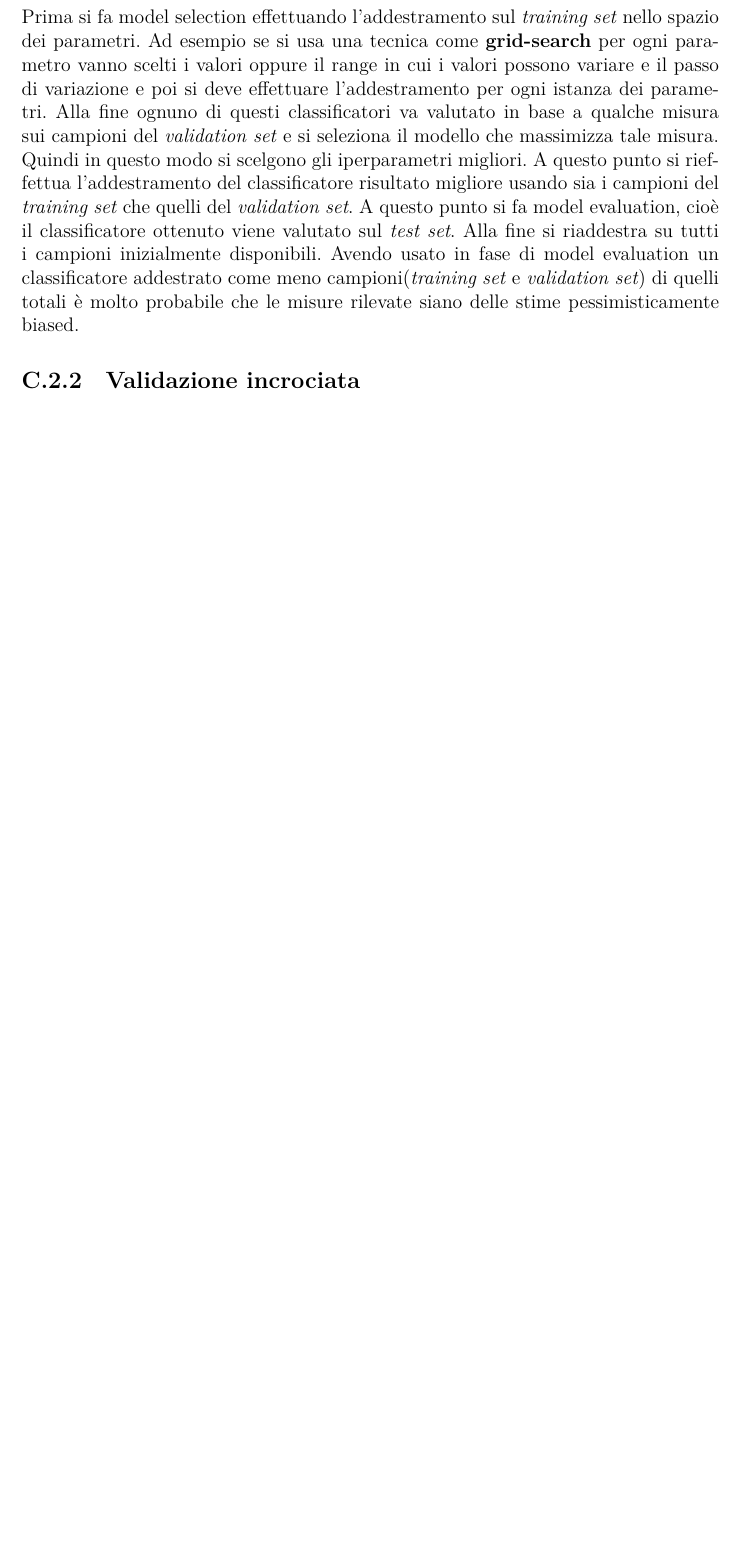
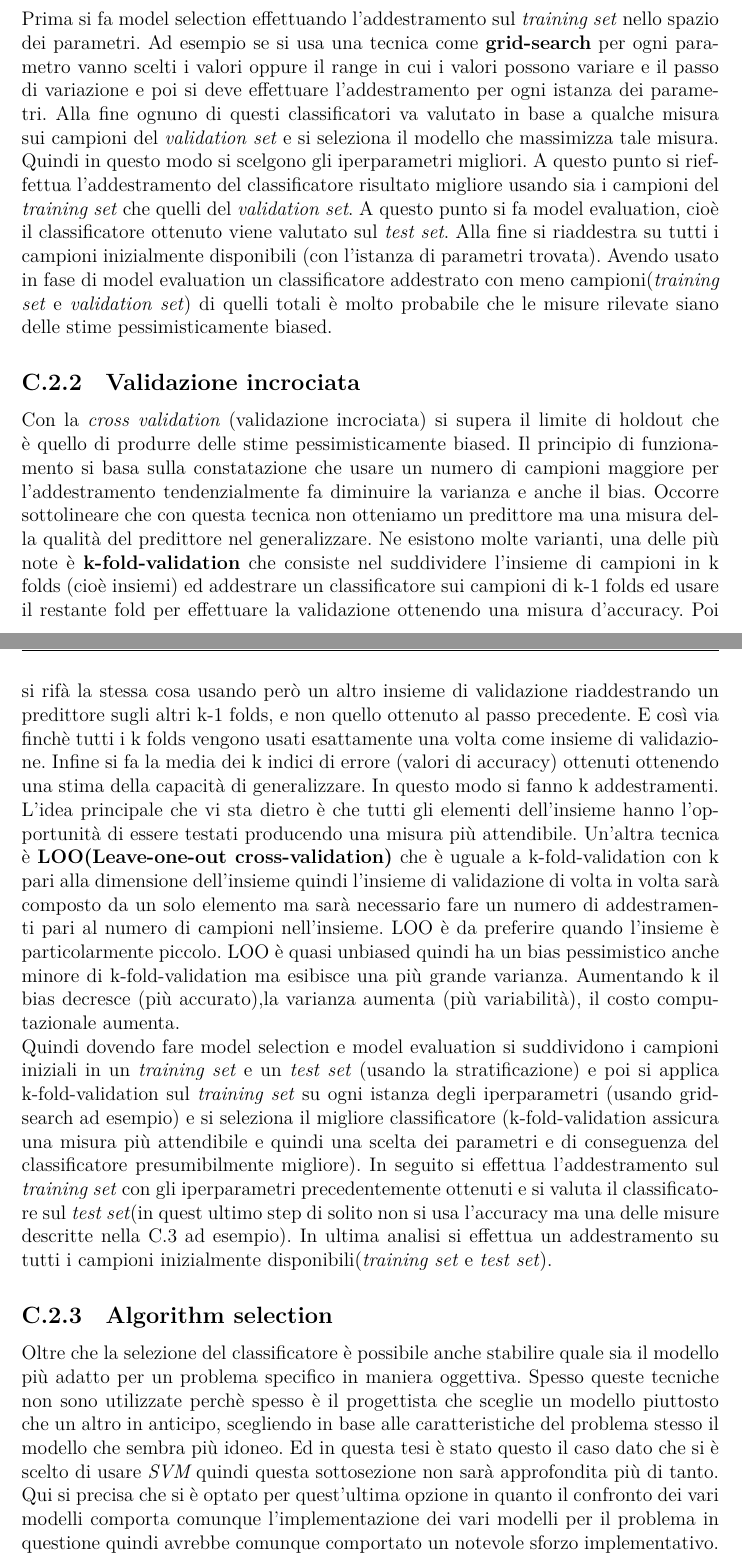
Before and after one commit to cuccagna/TESI_OBPA, a LaTeX thesis (main.tex, which reads chapters/appendice1.tex): part of page 112 of 121 before the commit and two parts of pages 112 and 113 of 122 after it, the two joined at a grey line, cut so that both start at the same text, the shorter picture padded with empty space. Compiled offline with XeLaTeX; a missing font is replaced by an installed copy or a similar font.

Commit message:
Appendice C (model selection,evaluation e algorithm selection,bias-variace tradeoff,misure TERMINATO)

```diff
--- a/chapters/appendice1.tex
+++ b/chapters/appendice1.tex
@@ -429,11 +429,13 @@ Il primo problema può essere superato usando una tecnica chiamata
 \item \textbf{un validation set}
 \item \textbf{un test set}
 \end{itemize}
-Prima si fa model selection effettuando l'addestramento sul \textit{training set} nello spazio dei parametri. Ad esempio se si usa una tecnica come \textbf{grid-search} per ogni parametro vanno scelti i valori oppure il range in cui i valori possono variare e il passo di variazione e poi si deve effettuare l'addestramento per ogni istanza dei parametri. Alla fine ognuno di questi classificatori va valutato in base a qualche misura sui campioni del \textit{validation set} e si seleziona il modello che massimizza tale misura. Quindi in questo modo si scelgono gli iperparametri migliori. A questo punto si rieffettua l'addestramento del classificatore risultato migliore usando sia i campioni del \textit{training set} che quelli del \textit{validation set}. A questo punto si fa model evaluation, cioè il classificatore ottenuto viene valutato sul \textit{test set}. Alla fine si riaddestra su tutti i campioni inizialmente disponibili. Avendo usato in fase di model evaluation un classificatore addestrato come meno campioni(\textit{training set} e \textit{validation set}) di quelli totali è molto probabile che le misure rilevate siano delle stime pessimisticamente biased.
+Prima si fa model selection effettuando l'addestramento sul \textit{training set} nello spazio dei parametri. Ad esempio se si usa una tecnica come \textbf{grid-search} per ogni parametro vanno scelti i valori oppure il range in cui i valori possono variare e il passo di variazione e poi si deve effettuare l'addestramento per ogni istanza dei parametri. Alla fine ognuno di questi classificatori va valutato in base a qualche misura sui campioni del \textit{validation set} e si seleziona il modello che massimizza tale misura. Quindi in questo modo si scelgono gli iperparametri migliori. A questo punto si rieffettua l'addestramento del classificatore risultato migliore usando sia i campioni del \textit{training set} che quelli del \textit{validation set}. A questo punto si fa model evaluation, cioè il classificatore ottenuto viene valutato sul \textit{test set}. Alla fine si riaddestra su tutti i campioni inizialmente disponibili (con l'istanza di parametri trovata). Avendo usato in fase di model evaluation un classificatore addestrato con meno campioni(\textit{training set} e \textit{validation set}) di quelli totali è molto probabile che le misure rilevate siano delle stime pessimisticamente biased.
 
 \subsection{Validazione incrociata}
+Con la \textit{cross validation} (validazione incrociata) si supera il limite di holdout che è quello di produrre delle stime pessimisticamente biased. Il principio di funzionamento si basa sulla constatazione che usare un numero di campioni maggiore per l'addestramento tendenzialmente fa diminuire la varianza e anche il bias. Occorre sottolineare che con questa tecnica non otteniamo un predittore ma una misura della qualità del predittore nel generalizzare. Ne esistono molte varianti, una delle più note è \textbf{k-fold-validation} che consiste nel suddividere l'insieme di campioni in k folds (cioè insiemi) ed addestrare un classificatore  sui campioni di k-1 folds ed usare il restante fold per effettuare la validazione ottenendo una misura d'accuracy. Poi si rifà la stessa cosa usando però un altro insieme di validazione riaddestrando un predittore sugli altri k-1 folds, e non quello ottenuto al passo precedente. E così via finchè tutti i k folds vengono usati esattamente una volta come insieme di validazione. Infine si fa la media dei k indici di errore (valori di accuracy) ottenuti ottenendo una stima della capacità di generalizzare. In questo modo si fanno k addestramenti. L'idea principale che vi sta dietro è che tutti gli elementi dell'insieme hanno l'opportunità di essere testati producendo una misura più attendibile. Un'altra tecnica è \textbf{LOO(Leave-one-out cross-validation)} che è uguale a k-fold-validation con k pari alla dimensione dell'insieme quindi l'insieme di validazione di volta in volta sarà composto da un solo elemento ma sarà necessario fare un numero di addestramenti pari al numero di campioni nell'insieme. LOO è da preferire quando l'insieme è particolarmente piccolo. LOO è quasi unbiased quindi ha un bias pessimistico anche minore di k-fold-validation ma esibisce una più grande varianza. Aumentando k il bias decresce (più accurato),la varianza aumenta (più variabilità), il costo computazionale aumenta.\\Quindi dovendo fare model selection e model evaluation si suddividono i campioni iniziali in un \textit{training set} e un \textit{test set} (usando la stratificazione) e poi si applica k-fold-validation sul \textit{training set} su ogni istanza degli iperparametri (usando grid-search ad esempio)  e si seleziona il migliore classificatore (k-fold-validation assicura una misura più attendibile e quindi una scelta dei parametri e di conseguenza del classificatore presumibilmente migliore). In seguito si effettua l'addestramento sul \textit{training set} con gli iperparametri precedentemente ottenuti e si valuta il classificatore sul \textit{test set}(in quest ultimo step di solito non si usa l'accuracy ma una delle misure descritte nella \ref{sub:measure} ad esempio). In ultima analisi si effettua un addestramento su tutti i campioni inizialmente disponibili(\textit{training set} e \textit{test set}).
 
-
+\subsection{Algorithm selection}
+Oltre che la selezione del classificatore è possibile anche stabilire quale sia il modello più adatto per un problema specifico in maniera oggettiva. Spesso queste tecniche non sono utilizzate perchè spesso è il progettista che sceglie un modello piuttosto che un altro in anticipo, scegliendo in base alle caratteristiche del problema stesso il modello che sembra più idoneo. Ed in questa tesi è stato questo il caso dato che si è scelto di usare \ac{SVM} quindi questa sottosezione non sarà approfondita più di tanto. Qui si precisa che si è optato per quest'ultima opzione in quanto il confronto dei vari modelli comporta comunque l'implementazione dei vari modelli per il problema in questione quindi avrebbe comunque comportato un notevole sforzo implementativo. In questa sede si menziona solo che una delle tecniche più note in tal senso è \textbf{nested-cross-validation}.
 \section{Misure}
 \label{sub:measure}
 Per un problema di classificazione binaria è possibile definire la matrice di confusione come in figura \ref{fig:mco} che stabilisce le seguenti quantità numeriche per un predittore binario:
```
Also changed, not shown: main.bbl, main.pdf, chapters/appendice1.tex (2 more changed lines), 9 other files.
